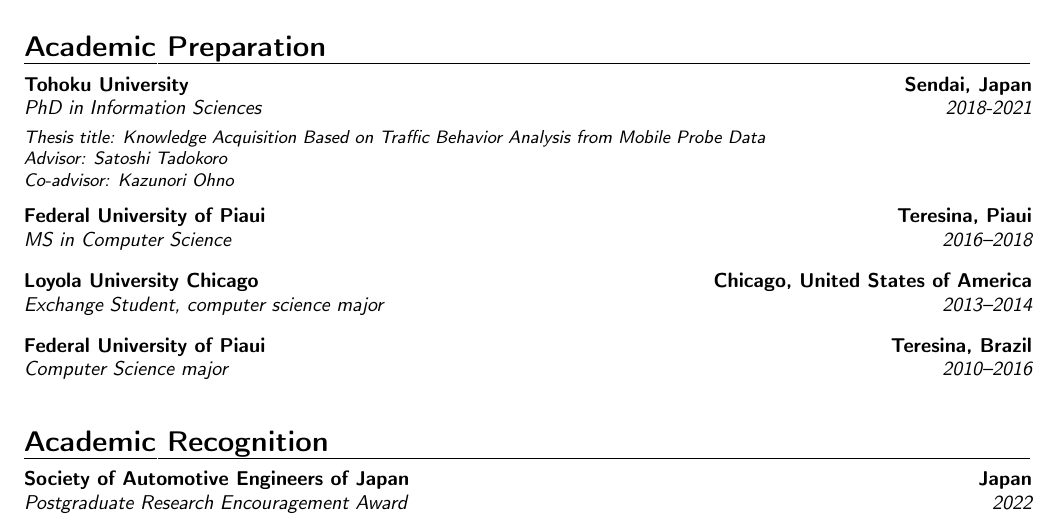
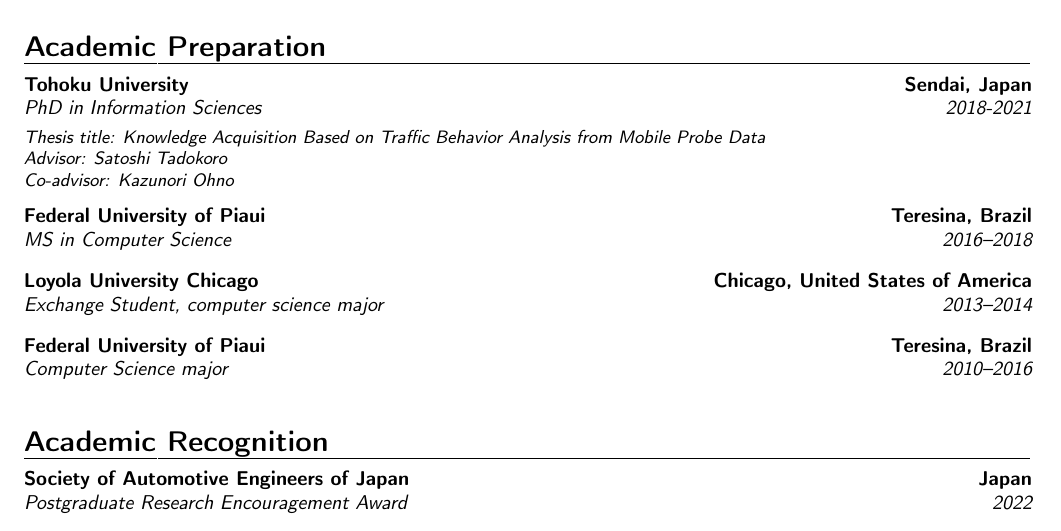
Before and after one commit to RanulfoBezerra/CV, a LaTeX CV (ranulfo-cv.tex, which reads education.tex): part of page 1 of 2, cut so that both start at the same text. Compiled offline with pdfLaTeX.

Commit message:
update info

```diff
--- a/education.tex
+++ b/education.tex
@@ -7,7 +7,7 @@
   \textit{Co-advisor: Kazunori Ohno}
 }{\vspace{6pt}}
 
-\cventry{2016--2018}{MS in Computer Science}{Federal University of Piaui}{Teresina, Piaui}{}{\vspace{3pt}}
+\cventry{2016--2018}{MS in Computer Science}{Federal University of Piaui}{Teresina, Brazil}{}{\vspace{3pt}}
 
 \cventry{2013--2014}{Exchange Student}{Loyola University Chicago}{Chicago, United States of America}{computer science major}{\vspace{3pt}}
 
```
